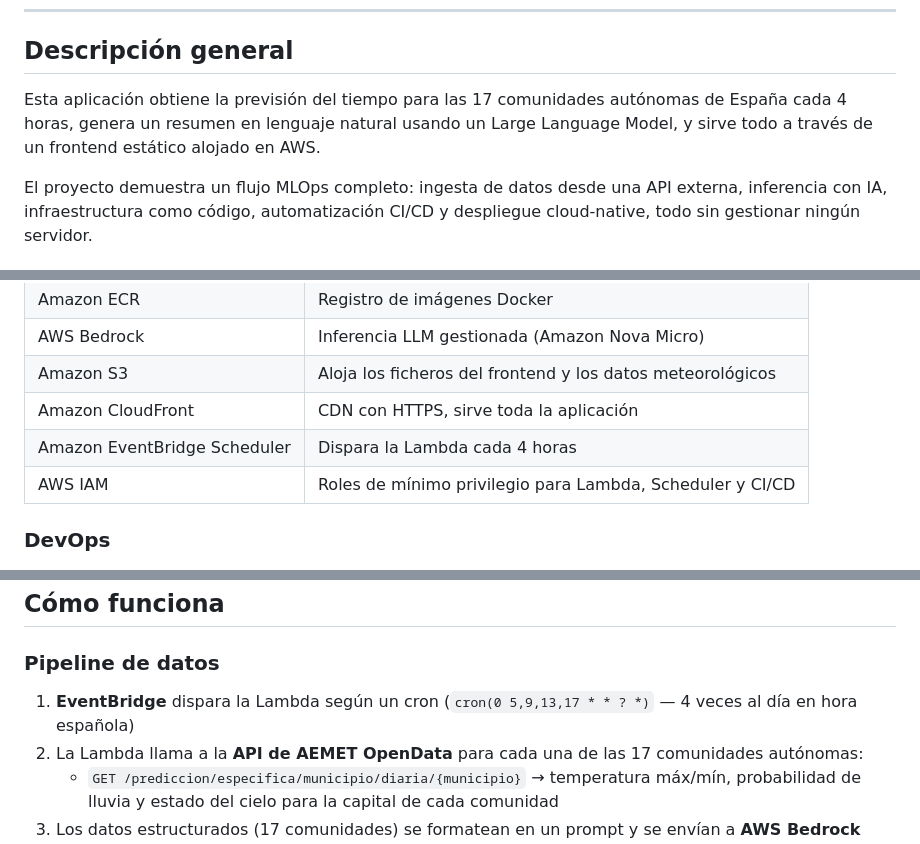
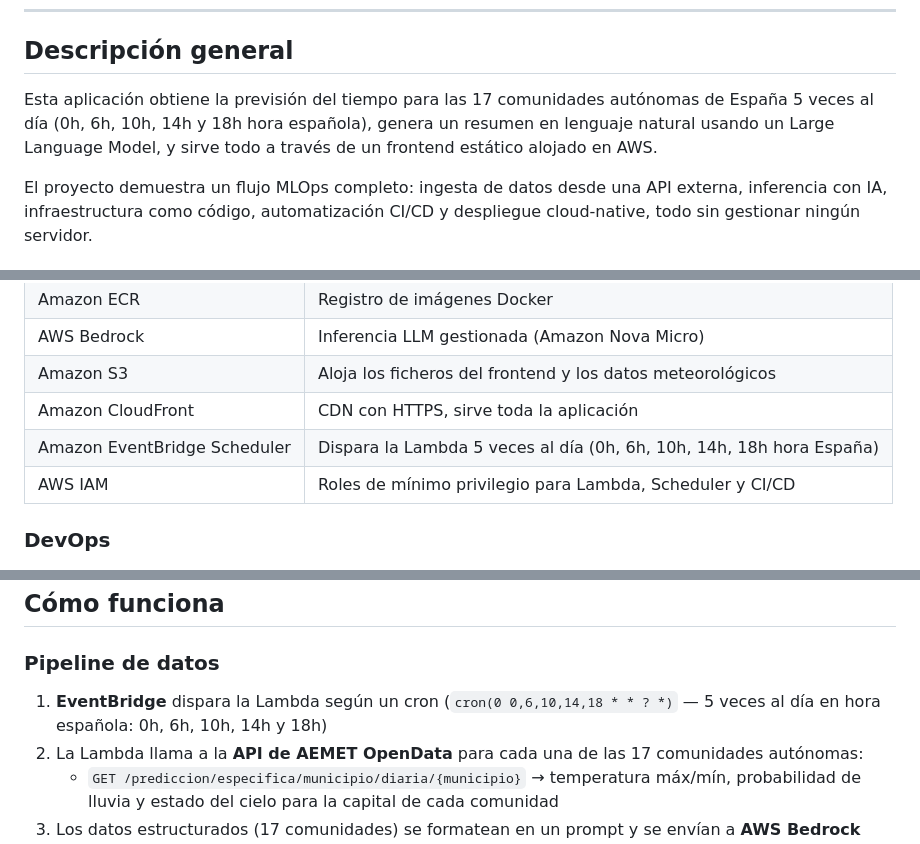
Before and after one commit to Aundefined/meteo-blog, a Markdown page: README.md, 3 parts joined by grey strips. Drawn GitHub-style.

Commit message:
docs: update README with correct schedule times

```diff
--- a/README.md
+++ b/README.md
@@ -8,7 +8,7 @@ Proyecto MLOps en producción que combina datos meteorológicos en tiempo real d
 
 ## Descripción general
 
-Esta aplicación obtiene la previsión del tiempo para las 17 comunidades autónomas de España cada 4 horas, genera un resumen en lenguaje natural usando un Large Language Model, y sirve todo a través de un frontend estático alojado en AWS.
+Esta aplicación obtiene la previsión del tiempo para las 17 comunidades autónomas de España 5 veces al día (0h, 6h, 10h, 14h y 18h hora española), genera un resumen en lenguaje natural usando un Large Language Model, y sirve todo a través de un frontend estático alojado en AWS.
 
 El proyecto demuestra un flujo MLOps completo: ingesta de datos desde una API externa, inferencia con IA, infraestructura como código, automatización CI/CD y despliegue cloud-native, todo sin gestionar ningún servidor.
 
@@ -57,7 +57,7 @@ CloudFront CDN
 | AWS Bedrock | Inferencia LLM gestionada (Amazon Nova Micro) |
 | Amazon S3 | Aloja los ficheros del frontend y los datos meteorológicos |
 | Amazon CloudFront | CDN con HTTPS, sirve toda la aplicación |
-| Amazon EventBridge Scheduler | Dispara la Lambda cada 4 horas |
+| Amazon EventBridge Scheduler | Dispara la Lambda 5 veces al día (0h, 6h, 10h, 14h, 18h hora España) |
 | AWS IAM | Roles de mínimo privilegio para Lambda, Scheduler y CI/CD |
 
 ### DevOps
@@ -74,7 +74,7 @@ CloudFront CDN
 
 ### Pipeline de datos
 
-1. **EventBridge** dispara la Lambda según un cron (`cron(0 5,9,13,17 * * ? *)` — 4 veces al día en hora española)
+1. **EventBridge** dispara la Lambda según un cron (`cron(0 0,6,10,14,18 * * ? *)` — 5 veces al día en hora española: 0h, 6h, 10h, 14h y 18h)
 2. La Lambda llama a la **API de AEMET OpenData** para cada una de las 17 comunidades autónomas:
    - `GET /prediccion/especifica/municipio/diaria/{municipio}` → temperatura máx/mín, probabilidad de lluvia y estado del cielo para la capital de cada comunidad
 3. Los datos estructurados (17 comunidades) se formatean en un prompt y se envían a **AWS Bedrock** (modelo Amazon Nova Micro) para generar un resumen nacional de 3-4 frases en español, destacando anomalías regionales
```
